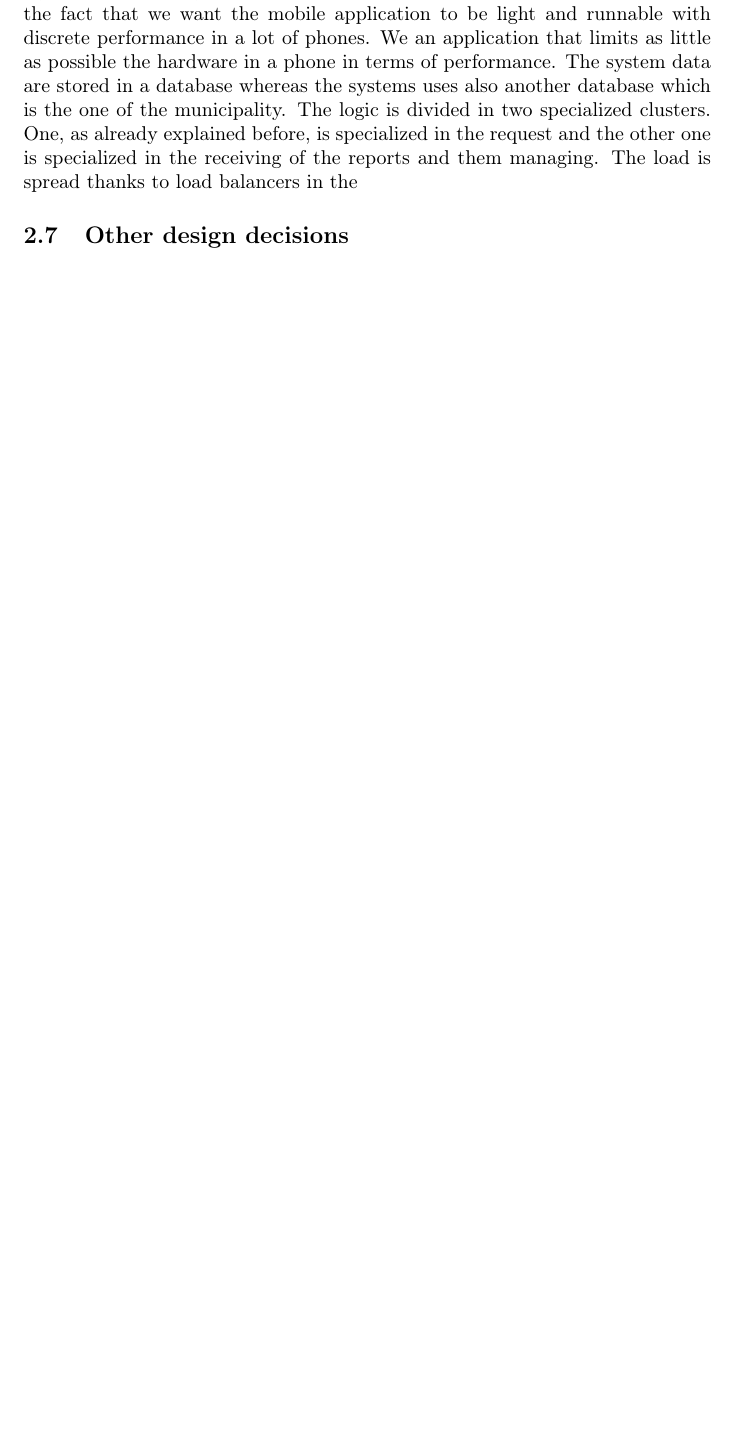
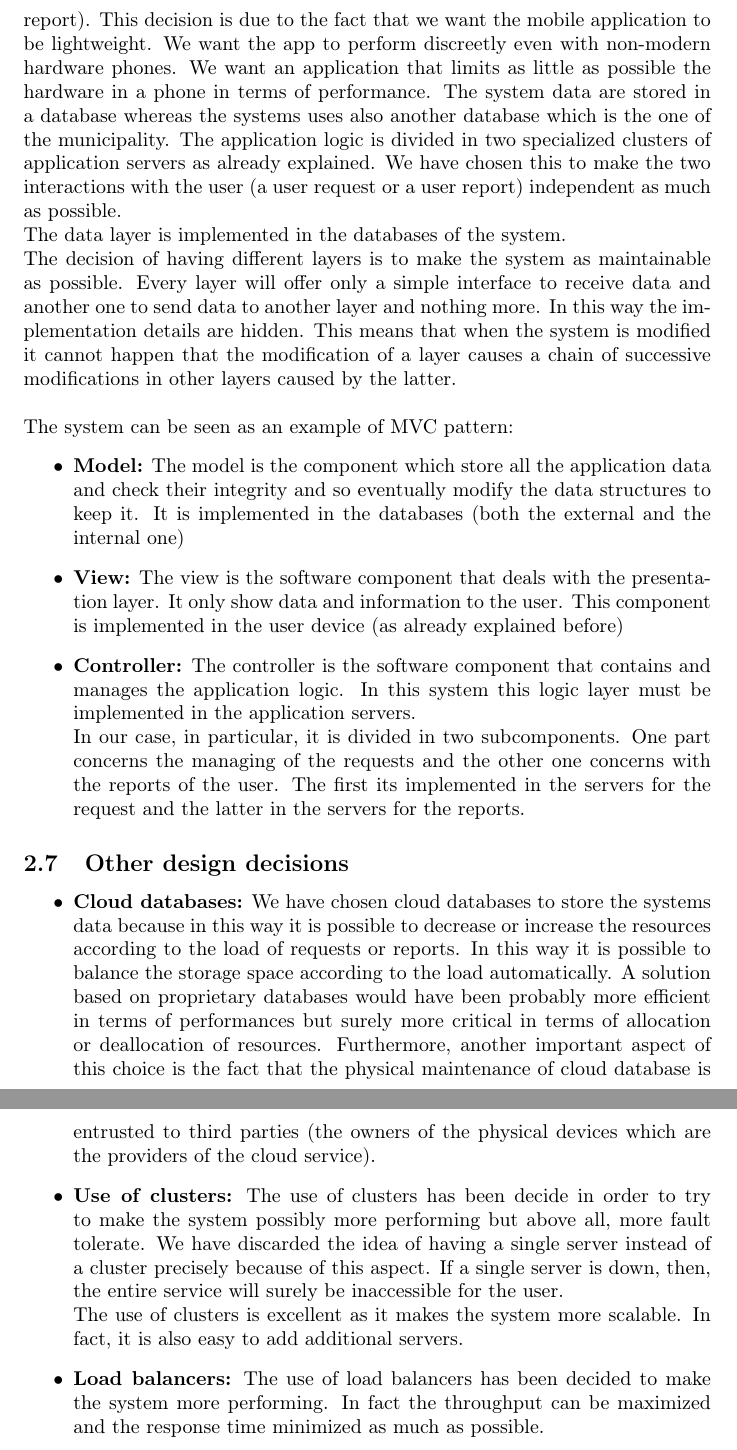
Before and after one commit to Dany97/MassiniNicolo, a LaTeX document (DD/DD.tex): part of page 11 of 12 before the commit and two parts of pages 11 and 12 of 13 after it, the two joined at a grey line, cut so that both start at the same text, the shorter picture padded with empty space. Compiled offline with pdfLaTeX.

Commit message:
architectural styles and patterns and other decision

```diff
--- a/DD/DD.tex
+++ b/DD/DD.tex
@@ -106,6 +104,20 @@ The other server deals with the managing of the requests by the private users or
 \subsection{Runtime View}
 \subsection{Component interfaces}
 \subsection{Selected architectural styles and patterns}
-We have selected an 5 tiers architecture. In this architecture the presentation layer is present only in the smartphone of the user. This decision is due to the fact that we want the mobile application to be light and runnable with discrete performance in a lot of phones. We an application that limits as little as possible the hardware in a phone in terms of performance. The system data are stored in a database  whereas the systems uses also another database which is the one of the municipality.
-The logic is divided in two specialized clusters. One, as already explained before, is specialized in the request and the other one is specialized in the receiving of the reports and them managing. The load is spread thanks to load balancers in the
+We have selected an 4 tiers architecture. The entire system is a client-server application. The smartphone of the user has only the presentation layer which changes when the client send a request to the server (that can be a request or a report). This decision is due to the fact that we want the mobile application to be lightweight. We want the app to perform discreetly even with non-modern hardware phones. We want an application that limits as little as possible the hardware in a phone in terms of performance. The system data are stored in a database  whereas the systems uses also another database which is the one of the municipality.
+The application logic is divided in two specialized clusters of application servers as already explained. We have chosen this to make the two interactions with the user (a user request or a user report) independent as much as possible.\\
+ The data layer is implemented in the databases of the system.\\
+The decision of having different layers is to make the system as maintainable as possible. Every layer will offer only a simple interface to receive data and another one to send data to another layer and nothing more. In this way the implementation details are hidden. This means that when the system is modified it cannot happen that the modification of a layer causes a chain of successive modifications in other layers caused by the latter.\\ \\
+The system can be seen as an example of MVC pattern:
+\begin{itemize}
+	 \item \textbf{Model:} The model is the component which store all the application data and check their integrity and so eventually modify the data structures to keep it. It is implemented in the databases (both the external and the internal one)
+	 \item \textbf{View:} The view is the software component that deals with the presentation layer. It only show data and information to the user. This component is implemented in the user device (as already explained before)
+	 \item \textbf{Controller:} The controller is the software component that contains and manages the application logic. In this system this logic layer must be implemented in the application servers. \\
+In our case, in particular, it is divided in two subcomponents. One part concerns the managing of the requests and the other one concerns with the reports of the user. The first its implemented in the servers for the request and the latter in the servers for the reports.
+\end{itemize}
 \subsection{Other design decisions}
+\begin{itemize}
+	\item \textbf{Cloud databases:} We have chosen cloud databases to store the systems data because in this way it is possible to decrease or increase the resources according to the load of requests or reports. In this way it is possible to balance the storage space according to the load automatically. A solution based on proprietary databases would have been probably more efficient in terms of performances but surely more critical in terms of allocation or deallocation of resources. Furthermore, another important aspect of this choice is the fact that the physical maintenance of cloud database is entrusted to third parties (the owners of the physical devices which are the providers of the cloud service).
+	\item \textbf{Use of clusters:} The use of clusters has been decide in order to try to make the system possibly more performing but above all, more fault tolerate. We have discarded the idea of having a single server instead of a cluster precisely because of this aspect. If a single server is down, then, the entire service will surely be inaccessible for the user. \\
+The use of clusters is excellent as it makes the system more scalable. In fact, it is also easy to add additional servers.
+	\item \textbf{Load balancers:} The use of load balancers has been decided to make the system more performing. In fact the throughput can be maximized and the response time minimized as much as possible.
```
Also changed, not shown: DD/DD.pdf, DD/DD.tex (14 more changed lines).
